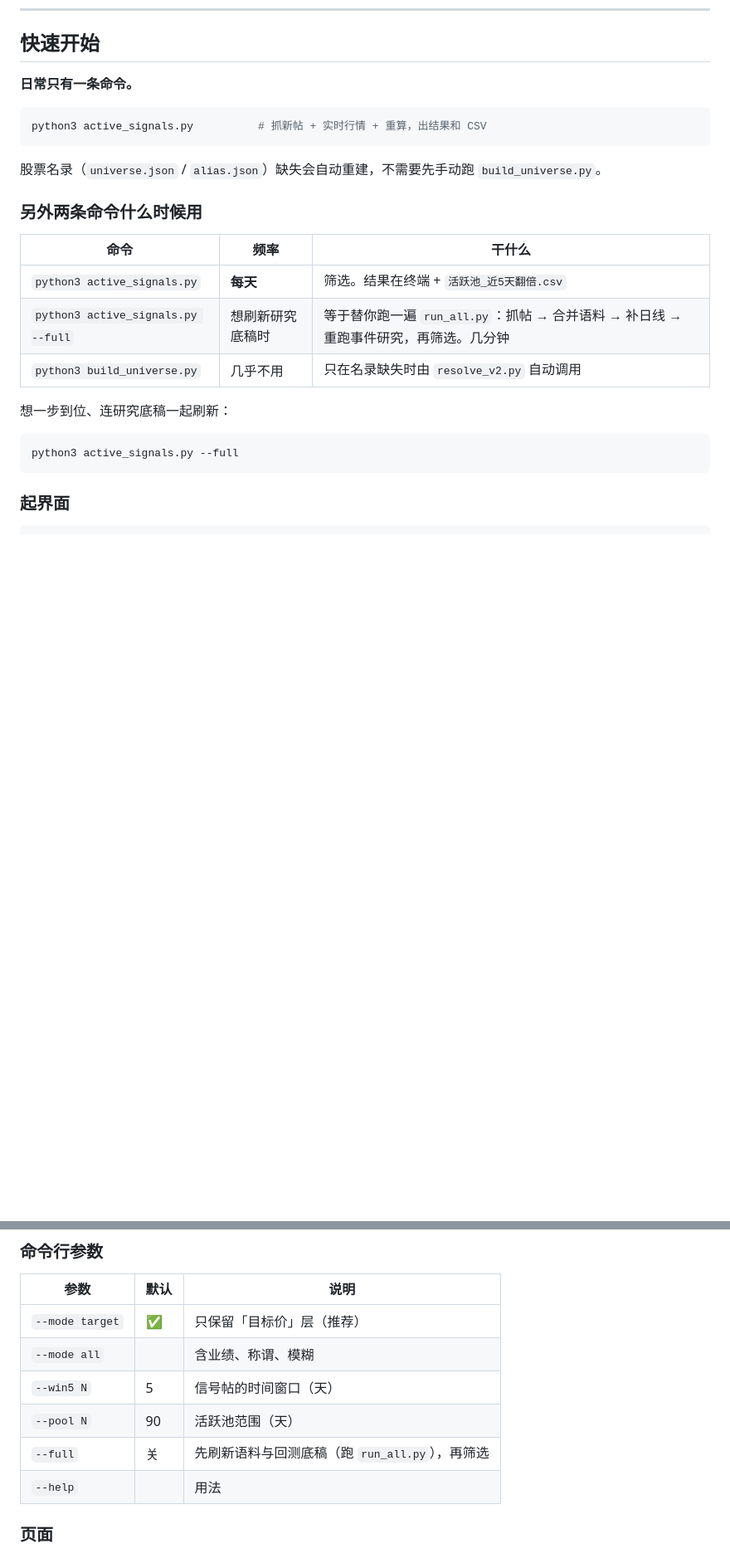
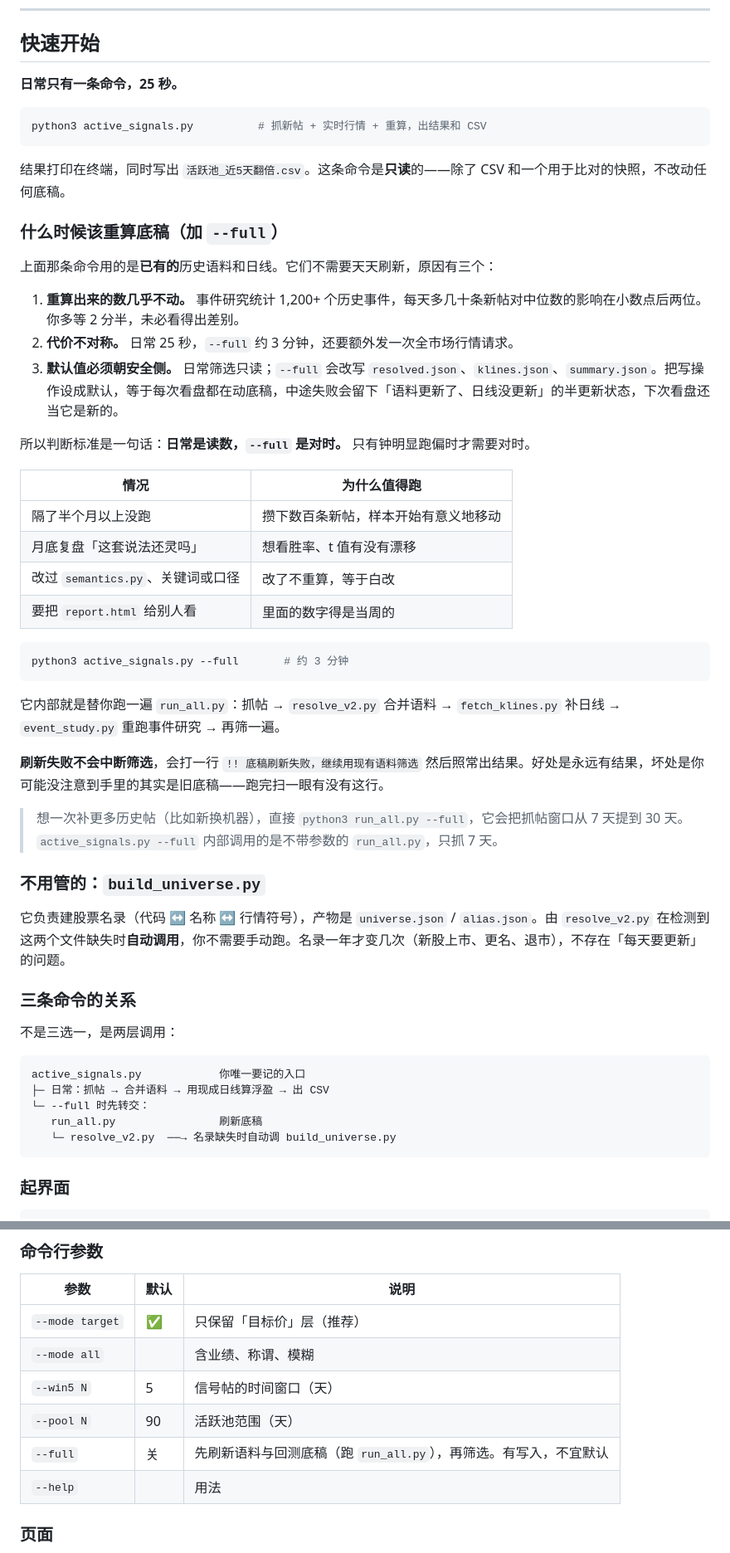
Before and after one commit to zhangyun814/xq, a Markdown page: README.md, 2 parts joined by grey strips. Shown at 83% size. Rendered like a GitHub page; blank space fills up the shorter version.

Commit message:
docs: 重写快速开始，讲清 --full 为什么存在
原表把三条命令平铺，读不出主次。改成：一条日常命令 + 什么时候该对时 + build_universe 不用管，并画出两层调用关系。

````diff
--- a/README.md
+++ b/README.md
@@ -22,26 +22,55 @@
 
 ## 快速开始
 
-**日常只有一条命令。**
+**日常只有一条命令，25 秒。**
 
 ```bash
 python3 active_signals.py          # 抓新帖 + 实时行情 + 重算，出结果和 CSV
 ```
 
-股票名录（`universe.json` / `alias.json`）缺失会自动重建，不需要先手动跑 `build_universe.py`。
+结果打印在终端，同时写出 `活跃池_近5天翻倍.csv`。这条命令是**只读**的——除了 CSV 和一个用于比对的快照，不改动任何底稿。
 
-### 另外两条命令什么时候用
+### 什么时候该重算底稿（加 `--full`）
 
-| 命令 | 频率 | 干什么 |
-|---|---|---|
-| `python3 active_signals.py` | **每天** | 筛选。结果在终端 + `活跃池_近5天翻倍.csv` |
-| `python3 active_signals.py --full` | 想刷新研究底稿时 | 等于替你跑一遍 `run_all.py`：抓帖 → 合并语料 → 补日线 → 重跑事件研究，再筛选。几分钟 |
-| `python3 build_universe.py` | 几乎不用 | 只在名录缺失时由 `resolve_v2.py` 自动调用 |
+上面那条命令用的是**已有的**历史语料和日线。它们不需要天天刷新，原因有三个：
 
-想一步到位、连研究底稿一起刷新：
+1. **重算出来的数几乎不动。** 事件研究统计 1,200+ 个历史事件，每天多几十条新帖对中位数的影响在小数点后两位。你多等 2 分半，未必看得出差别。
+2. **代价不对称。** 日常 25 秒，`--full` 约 3 分钟，还要额外发一次全市场行情请求。
+3. **默认值必须朝安全侧。** 日常筛选只读；`--full` 会改写 `resolved.json`、`klines.json`、`summary.json`。把写操作设成默认，等于每次看盘都在动底稿，中途失败会留下「语料更新了、日线没更新」的半更新状态，下次看盘还当它是新的。
+
+所以判断标准是一句话：**日常是读数，`--full` 是对时。** 只有钟明显跑偏时才需要对时。
+
+| 情况 | 为什么值得跑 |
+|---|---|
+| 隔了半个月以上没跑 | 攒下数百条新帖，样本开始有意义地移动 |
+| 月底复盘「这套说法还灵吗」 | 想看胜率、t 值有没有漂移 |
+| 改过 `semantics.py`、关键词或口径 | 改了不重算，等于白改 |
+| 要把 `report.html` 给别人看 | 里面的数字得是当周的 |
 
 ```bash
-python3 active_signals.py --full
+python3 active_signals.py --full       # 约 3 分钟
+```
+
+它内部就是替你跑一遍 `run_all.py`：抓帖 → `resolve_v2.py` 合并语料 → `fetch_klines.py` 补日线 → `event_study.py` 重跑事件研究 → 再筛一遍。
+
+**刷新失败不会中断筛选**，会打一行 `!! 底稿刷新失败，继续用现有语料筛选` 然后照常出结果。好处是永远有结果，坏处是你可能没注意到手里的其实是旧底稿——跑完扫一眼有没有这行。
+
+> 想一次补更多历史帖（比如新换机器），直接 `python3 run_all.py --full`，它会把抓帖窗口从 7 天提到 30 天。`active_signals.py --full` 内部调用的是不带参数的 `run_all.py`，只抓 7 天。
+
+### 不用管的：`build_universe.py`
+
+它负责建股票名录（代码 ↔ 名称 ↔ 行情符号），产物是 `universe.json` / `alias.json`。由 `resolve_v2.py` 在检测到这两个文件缺失时**自动调用**，你不需要手动跑。名录一年才变几次（新股上市、更名、退市），不存在「每天要更新」的问题。
+
+### 三条命令的关系
+
+不是三选一，是两层调用：
+
+```
+active_signals.py            你唯一要记的入口
+├─ 日常：抓帖 → 合并语料 → 用现成日线算浮盈 → 出 CSV
+└─ --full 时先转交：
+   run_all.py                刷新底稿
+   └─ resolve_v2.py  ──→ 名录缺失时自动调 build_universe.py
 ```
 
 ### 起界面
@@ -60,7 +89,7 @@ docker compose up -d       # → http://localhost:8000
 | `--mode all` | | 含业绩、称谓、模糊 |
 | `--win5 N` | 5 | 信号帖的时间窗口（天） |
 | `--pool N` | 90 | 活跃池范围（天） |
-| `--full` | 关 | 先刷新语料与回测底稿（跑 `run_all.py`），再筛选 |
+| `--full` | 关 | 先刷新语料与回测底稿（跑 `run_all.py`），再筛选。有写入，不宜默认 |
 | `--help` | | 用法 |
 
 ### 页面
````
